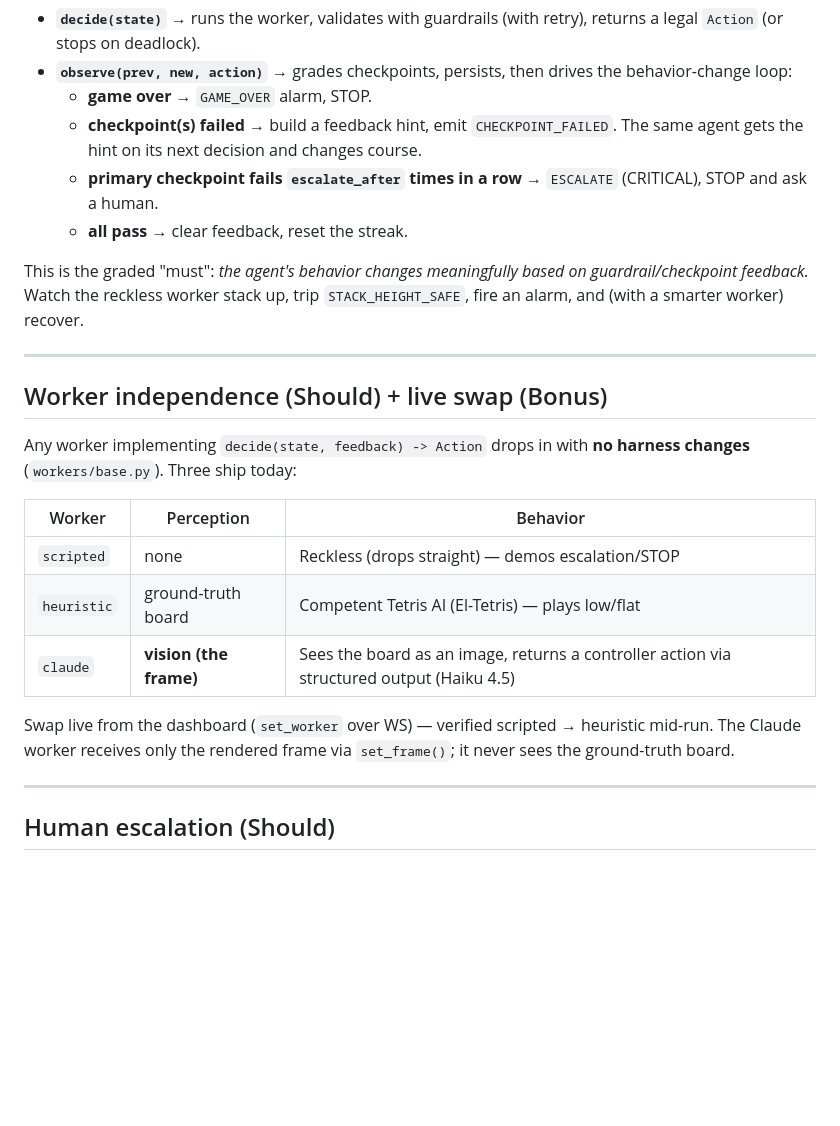
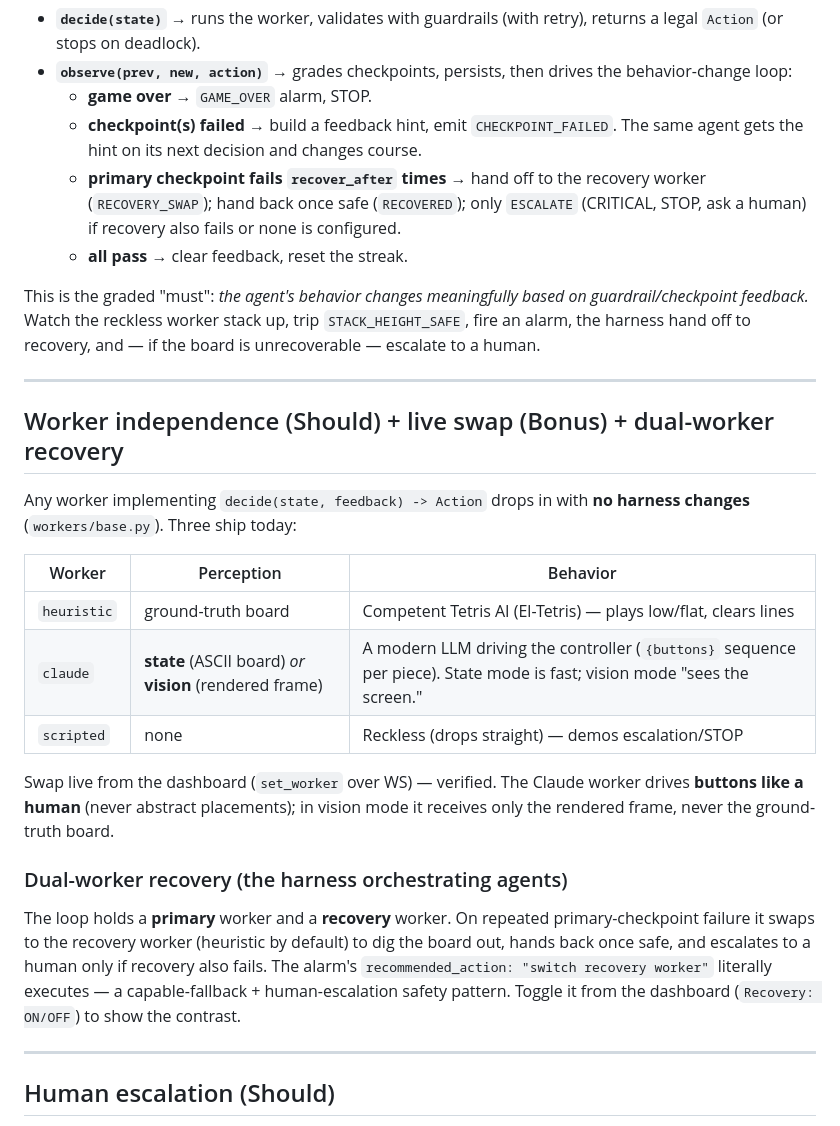
Before and after one commit to RobertDaleSmith/gauntlet, a Markdown page: HARNESS.md, the part around the change. GitHub-like rendering; blank space fills up the shorter version.

Commit message:
HARNESS.md: sync workers (state/vision) + document dual-worker recovery

```diff
--- a/HARNESS.md
+++ b/HARNESS.md
@@ -86,30 +86,41 @@ reusable halves so both the local runner and the browser path share it:
   - **game over** → `GAME_OVER` alarm, STOP.
   - **checkpoint(s) failed** → build a feedback hint, emit `CHECKPOINT_FAILED`.
     The same agent gets the hint on its next decision and changes course.
-  - **primary checkpoint fails `escalate_after` times in a row** → `ESCALATE`
-    (CRITICAL), STOP and ask a human.
+  - **primary checkpoint fails `recover_after` times** → hand off to the recovery
+    worker (`RECOVERY_SWAP`); hand back once safe (`RECOVERED`); only `ESCALATE`
+    (CRITICAL, STOP, ask a human) if recovery also fails or none is configured.
   - **all pass** → clear feedback, reset the streak.
 
 This is the graded "must": *the agent's behavior changes meaningfully based on
 guardrail/checkpoint feedback.* Watch the reckless worker stack up, trip
-`STACK_HEIGHT_SAFE`, fire an alarm, and (with a smarter worker) recover.
+`STACK_HEIGHT_SAFE`, fire an alarm, the harness hand off to recovery, and — if
+the board is unrecoverable — escalate to a human.
 
 ---
 
-## Worker independence (Should) + live swap (Bonus)
+## Worker independence (Should) + live swap (Bonus) + dual-worker recovery
 
 Any worker implementing `decide(state, feedback) -> Action` drops in with **no
 harness changes** (`workers/base.py`). Three ship today:
 
 | Worker | Perception | Behavior |
 |---|---|---|
+| `heuristic` | ground-truth board | Competent Tetris AI (El-Tetris) — plays low/flat, clears lines |
+| `claude` | **state** (ASCII board) *or* **vision** (rendered frame) | A modern LLM driving the controller (`{buttons}` sequence per piece). State mode is fast; vision mode "sees the screen." |
 | `scripted` | none | Reckless (drops straight) — demos escalation/STOP |
-| `heuristic` | ground-truth board | Competent Tetris AI (El-Tetris) — plays low/flat |
-| `claude` | **vision (the frame)** | Sees the board as an image, returns a controller action via structured output (Haiku 4.5) |
 
-Swap live from the dashboard (`set_worker` over WS) — verified scripted →
-heuristic mid-run. The Claude worker receives only the rendered frame via
-`set_frame()`; it never sees the ground-truth board.
+Swap live from the dashboard (`set_worker` over WS) — verified. The Claude worker
+drives **buttons like a human** (never abstract placements); in vision mode it
+receives only the rendered frame, never the ground-truth board.
+
+### Dual-worker recovery (the harness orchestrating agents)
+
+The loop holds a **primary** worker and a **recovery** worker. On repeated
+primary-checkpoint failure it swaps to the recovery worker (heuristic by default)
+to dig the board out, hands back once safe, and escalates to a human only if
+recovery also fails. The alarm's `recommended_action: "switch recovery worker"`
+literally executes — a capable-fallback + human-escalation safety pattern. Toggle
+it from the dashboard (`Recovery: ON/OFF`) to show the contrast.
 
 ---
 
```
